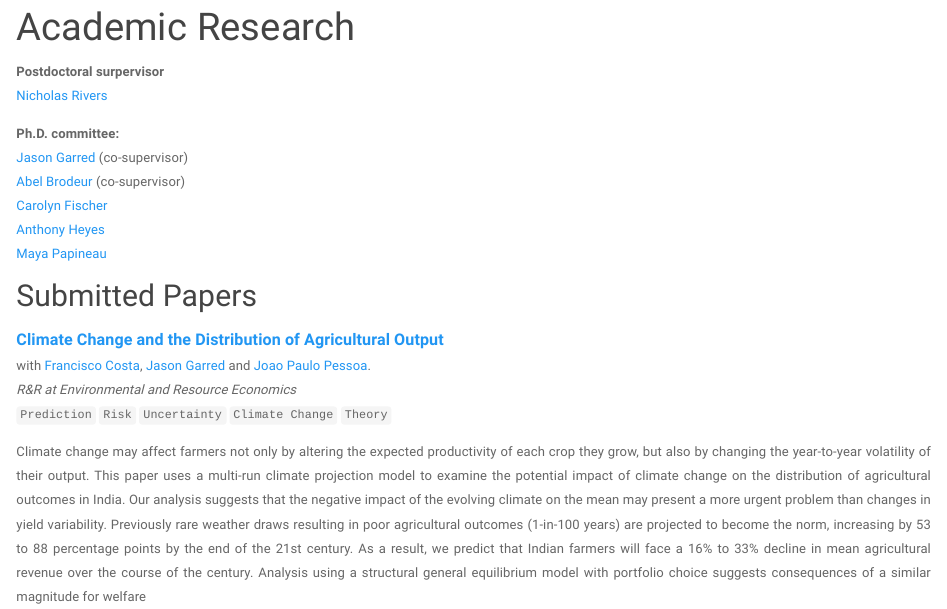
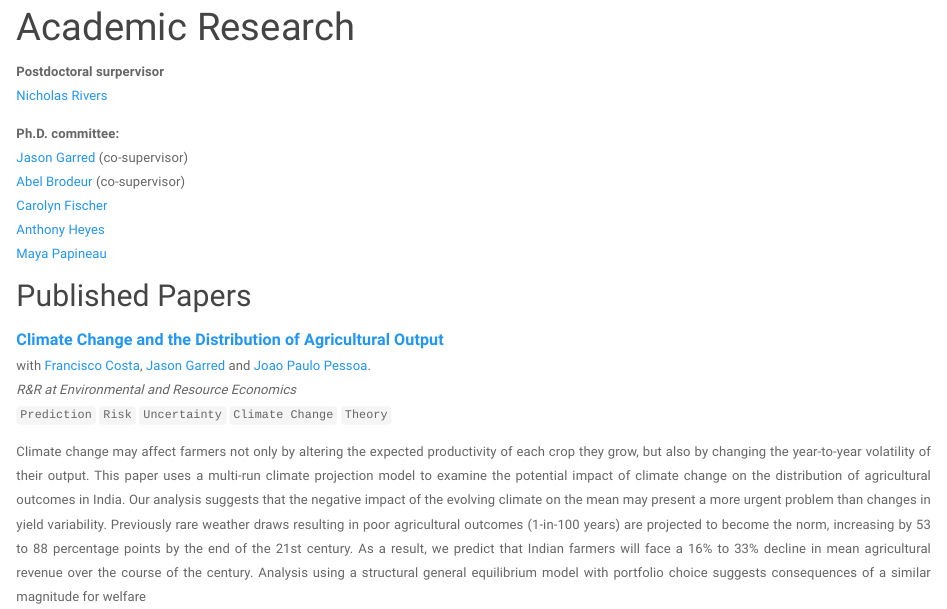
Before and after one commit to forgef/forgef.github.io, an R Markdown document (research.rmd): the page in a window 1100 px wide, from 90 px down. Rendered offline with R 4.5, knitr and Pandoc, with nearby package versions; a font, style sheet, LaTeX package, included part or bibliography that could not be used is replaced or left out.

Commit message:
Update research.rmd

```diff
--- a/research.rmd
+++ b/research.rmd
@@ -15,12 +15,12 @@ output: html_document
 [Maya Papineau](https://sites.google.com/site/mayapapineau/home)
 </div>
 
-## Submitted Papers
+## Published Papers
 
 
 
 <font size="3">[<b>Climate Change and the Distribution of Agricultural Output </b>](https://osf.io/preprints/socarxiv/yxzfu/)</font> <br>
-with [Francisco Costa](https://sites.google.com/site/fjmcosta/), [Jason Garred](http://web5.uottawa.ca/www5/jasongarred/index.html) and [Joao Paulo Pessoa](https://sites.google.com/site/joaopaulocnpessoa/). <br>
+with [Francisco Costa](https://sites.google.com/site/fjmcosta/), [Jason Garred](https://jasongarred.org/) and [Joao Paulo Pessoa](https://sites.google.com/site/joaopaulocnpessoa/). <br>
 _R&R at Environmental and Resource Economics_<br>
 `Prediction` `Risk` `Uncertainty` `Climate Change` `Theory`
 
```
Also changed, not shown: research.rmd (2 more changed lines).
